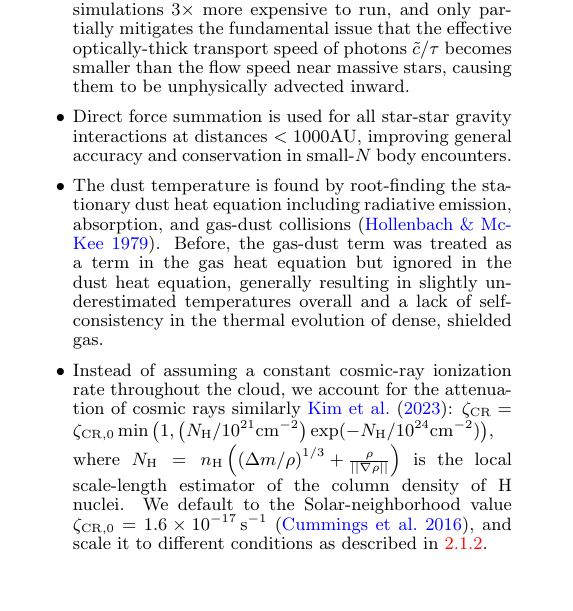
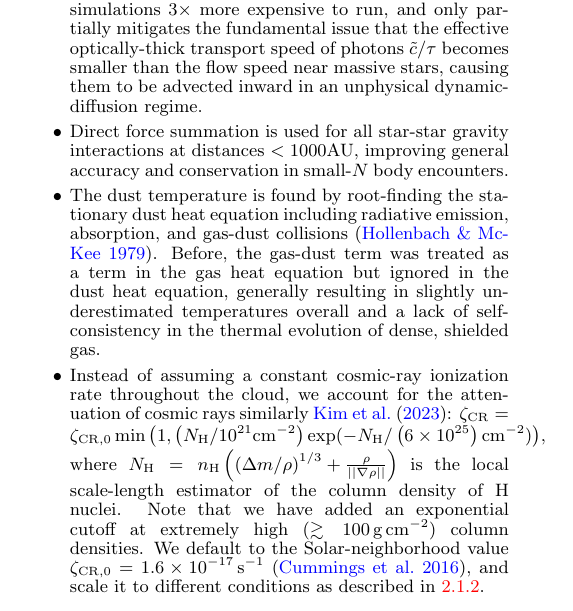
Before and after one commit to mikegrudic/starforge_high_sigma, a LaTeX document (manuscript.tex): part of one column of page 2 of 9, cut so that both start at the same text, the shorter picture padded with empty space. Compiled offline with pdfLaTeX.

Commit message:
methods section

```diff
--- a/manuscript.tex
+++ b/manuscript.tex
@@ -139,10 +139,10 @@ We account for stellar feedback from protostellar jets, radiation, winds, and su
 \subsection{Updates to the STARFORGE model}
 The \small{STARFORGE} simulations have been in continuous development since the original model was developed in \citet{starforge.methods} and first deployed in \citet{starforge.fullphysics}. Various incremental improvements that have been made since \citet{starforge.methods}, and have been incorporated into the present simulations.
 \begin{itemize}
-\item We have increased the reduced speed of light from $30\,\rm km\,s^{-1}$ to $90\,\rm km\,s^{-1}$ and ensure that photons colocated with accreted gas cells are promptly re-emitted by the accreting sink particle. These changes matter mainly for capturing the radiation field and temperature profiles in the optically-thick accreting envelopes of massive stars. This choice unfortunately makes the simulations $3 \times$ more expensive to run, and only partially mitigates the fundamental issue that the effective optically-thick transport speed of photons $\tilde{c}/\tau$ becomes smaller than the flow speed near massive stars, causing them to be unphysically advected inward.
+\item We have increased the reduced speed of light from $30\,\rm km\,s^{-1}$ to $90\,\rm km\,s^{-1}$ and ensure that photons colocated with accreted gas cells are promptly re-emitted by the accreting sink particle. These changes matter mainly for capturing the radiation field and temperature profiles in the optically-thick accreting envelopes of massive stars. This choice unfortunately makes the simulations $3 \times$ more expensive to run, and only partially mitigates the fundamental issue that the effective optically-thick transport speed of photons $\tilde{c}/\tau$ becomes smaller than the flow speed near massive stars, causing them to be advected inward in an unphysical dynamic-diffusion regime.
 \item Direct force summation is used for all star-star gravity interactions at distances $<1000 \rm AU$, improving general accuracy and conservation in small-$N$ body encounters.
 \item The dust temperature is found by root-finding the stationary dust heat equation including radiative emission, absorption, and gas-dust collisions \citep{hollenbach:1979.molecule.formation.shocks}. Before, the gas-dust term was treated as a term in the gas heat equation but ignored in the dust heat equation, generally resulting in slightly underestimated temperatures overall and a lack of self-consistency in the thermal evolution of dense, shielded gas.
-\item Instead of assuming a constant cosmic-ray ionization rate throughout the cloud, we account for the attenuation of cosmic rays similarly \citet{kim:2022.athena.ism.physics}: $\zeta_{\rm CR} = \zeta_{\rm CR,0}\min\left(1, \left(N_{\rm H}/10^{21}\rm cm^{-2}\right) \exp(-N_{\rm H}/10^{24} \rm cm^{-2})\right)$, where $N_{\rm H}=n_{\rm H} \left(\left(\Delta m/\rho\right)^{1/3} + \frac{\rho}{|| \nabla \rho||} \right)$ is the local scale-length estimator of the column density of H nuclei. We default to the Solar-neighborhood value $\zeta_{\rm CR,0}=1.6\times 10^{-17}\,\rm s^{-1}$ \citep{cummings:2016.cosmic.rays.voyager}, and scale it to different conditions as described in \ref{sec:isrf}.
+\item Instead of assuming a constant cosmic-ray ionization rate throughout the cloud, we account for the attenuation of cosmic rays similarly \citet{kim:2022.athena.ism.physics}: $\zeta_{\rm CR} = \zeta_{\rm CR,0}\min\left(1, \left(N_{\rm H}/10^{21}\rm cm^{-2}\right) \exp(-N_{\rm H}/\left(6 \times 10^{25}\right) \rm cm^{-2})\right)$, where $N_{\rm H}=n_{\rm H} \left(\left(\Delta m/\rho\right)^{1/3} + \frac{\rho}{|| \nabla \rho||} \right)$ is the local scale-length estimator of the column density of H nuclei. Note that we have added an exponential cutoff at extremely high ($\gtrsim 100\,\rm g\,\rm cm^{-2}$) column densities. We default to the Solar-neighborhood value $\zeta_{\rm CR,0}=1.6\times 10^{-17}\,\rm s^{-1}$ \citep{cummings:2016.cosmic.rays.voyager}, and scale it to different conditions as described in \ref{sec:isrf}.
 \end{itemize}
 \subsubsection{Stellar winds}
 \begin{figure}
```
Also changed, not shown: manuscript.bbl.
